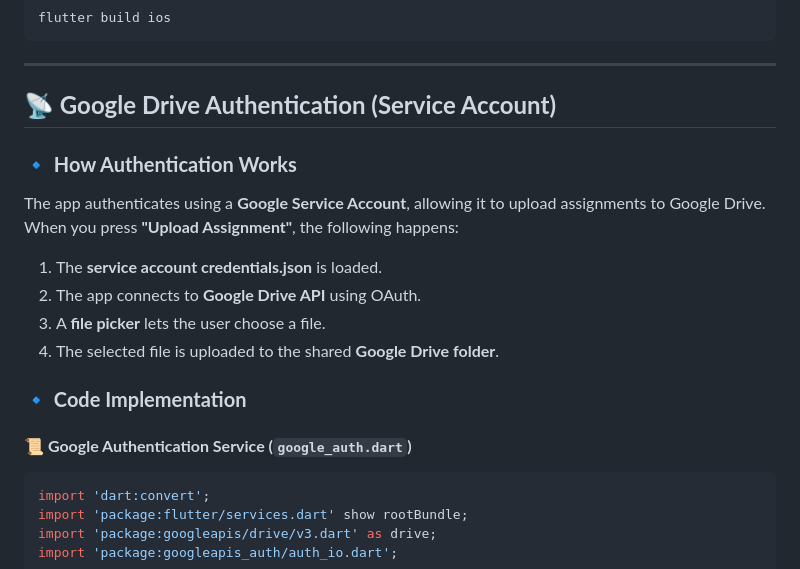
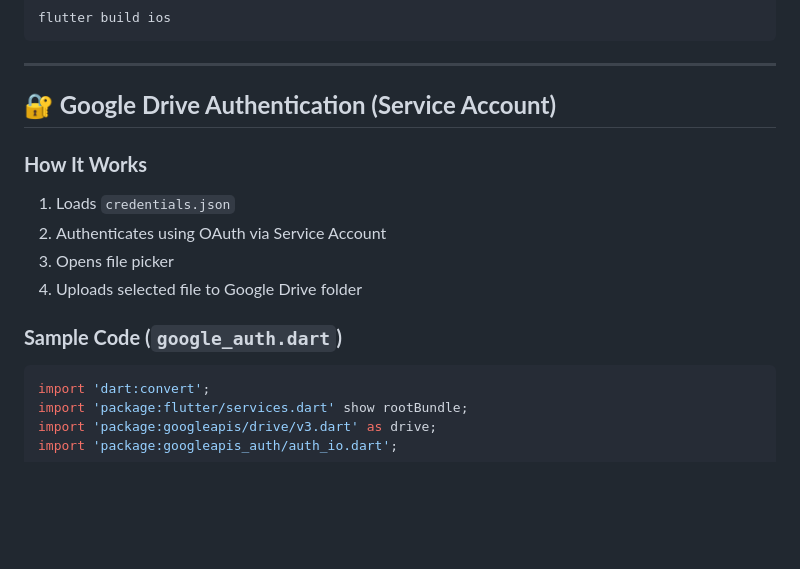
Before and after one commit to Subhrasameerdash/gdg-app, a Markdown page: README.md, the part around one of its changes. Rendered like a GitHub page; blank space fills up the shorter version.

````diff
--- a/README.md
+++ b/README.md
@@ -114,16 +115,15 @@ flutter build ios
 
 ---
 
-## **📡 Google Drive Authentication (Service Account)**
-### **🔹 How Authentication Works**
-The app authenticates using a **Google Service Account**, allowing it to upload assignments to Google Drive. When you press **"Upload Assignment"**, the following happens:
-1. The **service account credentials.json** is loaded.
-2. The app connects to **Google Drive API** using OAuth.
-3. A **file picker** lets the user choose a file.
-4. The selected file is uploaded to the shared **Google Drive folder**.
+## **🔐 Google Drive Authentication (Service Account)**
 
-### **🔹 Code Implementation**
-#### **📜 Google Authentication Service (`google_auth.dart`)**
+### **How It Works**
+1. Loads `credentials.json`
+2. Authenticates using OAuth via Service Account
+3. Opens file picker
+4. Uploads selected file to Google Drive folder
+
+### **Sample Code (`google_auth.dart`)**
 ```dart
 import 'dart:convert';
 import 'package:flutter/services.dart' show rootBundle;
````
Also changed, not shown: other parts of README.md (+37 -58 lines).
